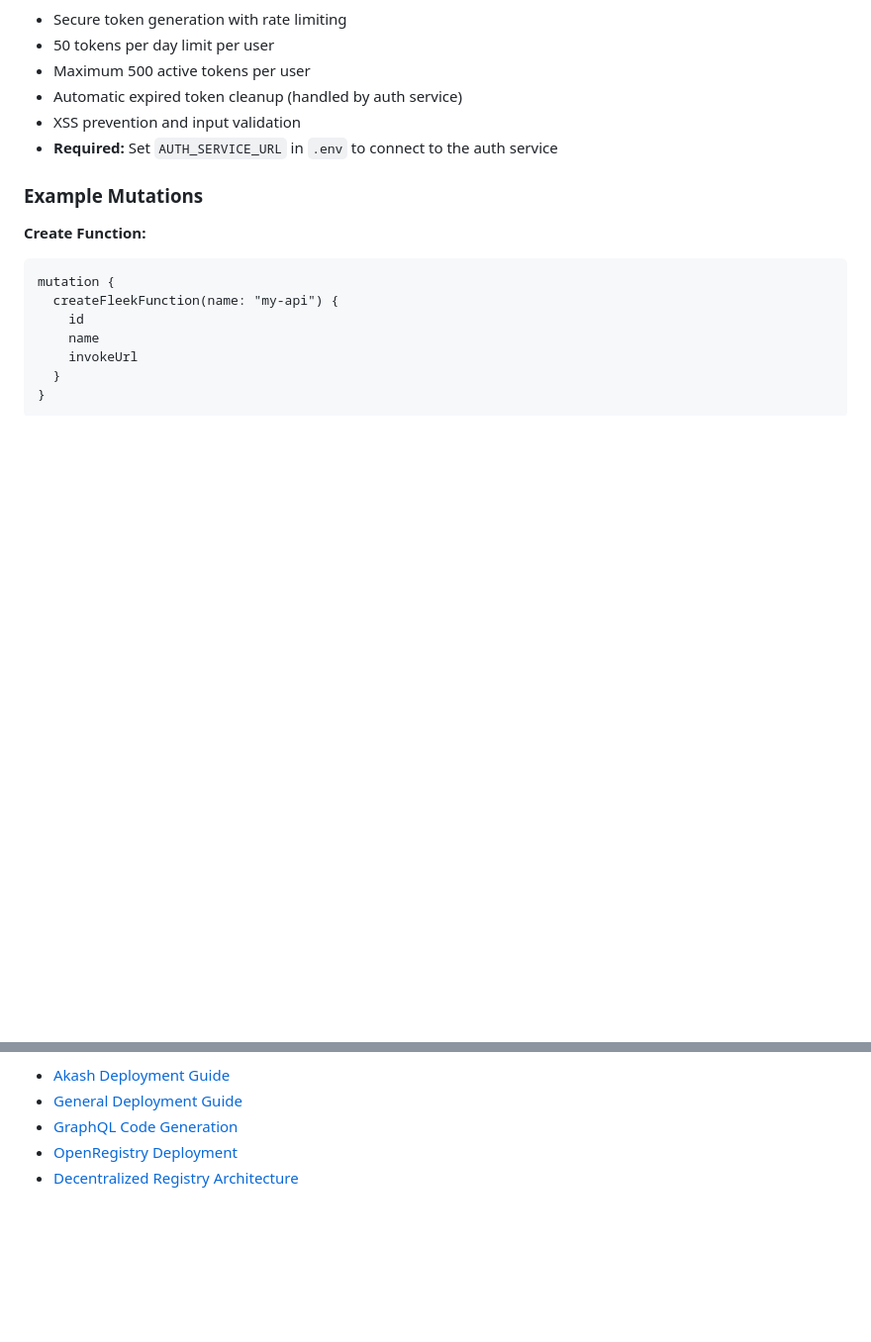
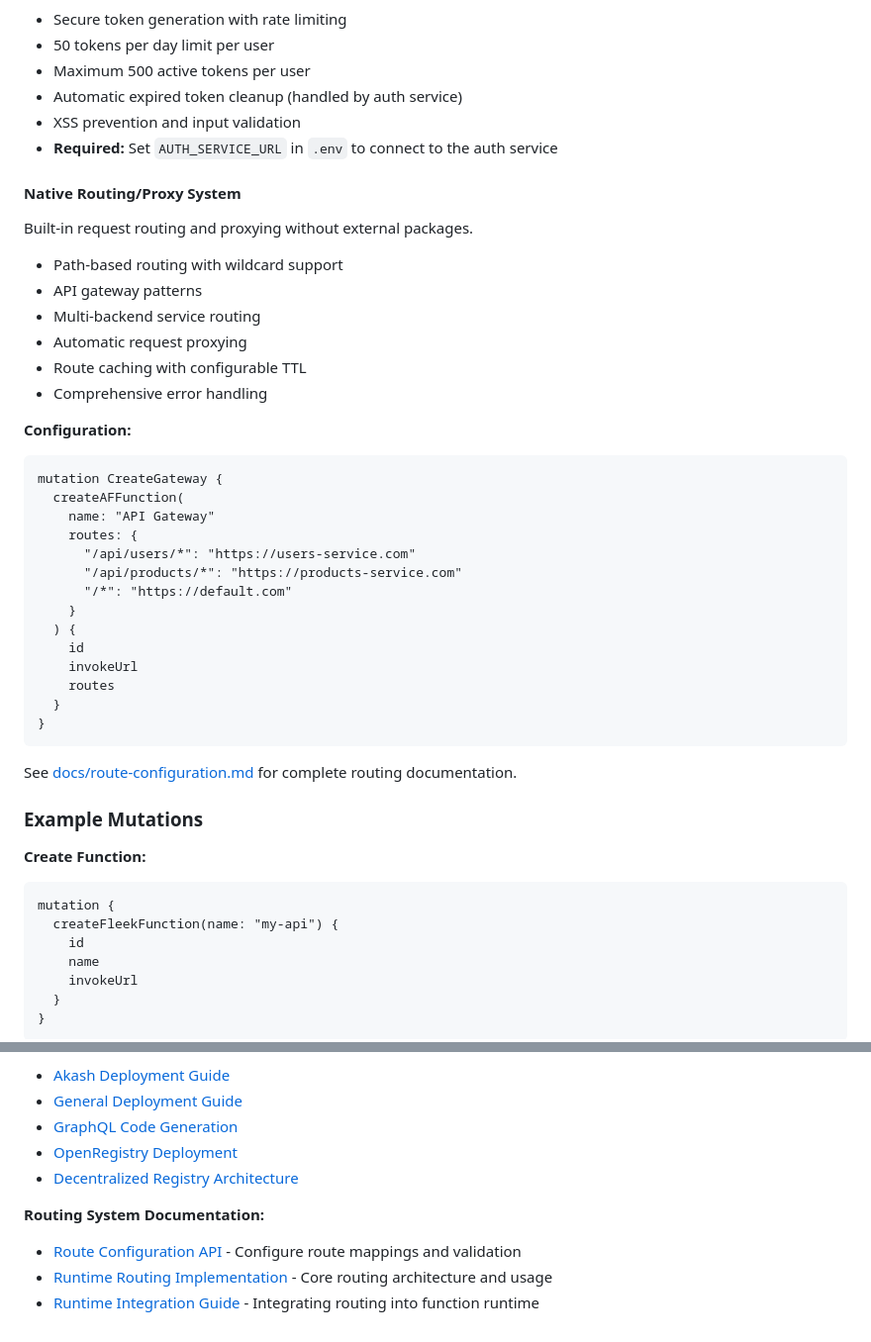
Before and after one commit to alternatefutures/service-cloud-api, a Markdown page: README.md, 2 parts joined by grey strips. Shown at 99% size. GitHub-like rendering; blank space fills up the shorter version.

Commit message:
Updated README with info on native routing config

````diff
--- a/README.md
+++ b/README.md
@@ -212,6 +212,35 @@ All payment webhooks are handled via `/billing/webhook` endpoint.
 - XSS prevention and input validation
 - **Required:** Set `AUTH_SERVICE_URL` in `.env` to connect to the auth service
 
+#### Native Routing/Proxy System
+Built-in request routing and proxying without external packages.
+- Path-based routing with wildcard support
+- API gateway patterns
+- Multi-backend service routing
+- Automatic request proxying
+- Route caching with configurable TTL
+- Comprehensive error handling
+
+**Configuration:**
+```graphql
+mutation CreateGateway {
+  createAFFunction(
+    name: "API Gateway"
+    routes: {
+      "/api/users/*": "https://users-service.com"
+      "/api/products/*": "https://products-service.com"
+      "/*": "https://default.com"
+    }
+  ) {
+    id
+    invokeUrl
+    routes
+  }
+}
+```
+
+See [docs/route-configuration.md](docs/route-configuration.md) for complete routing documentation.
+
 ### Example Mutations
 
 **Create Function:**
@@ -392,3 +421,8 @@ MIT
 - [GraphQL Code Generation](CODEGEN.md)
 - [OpenRegistry Deployment](OPENREGISTRY_DEPLOYMENT.md)
 - [Decentralized Registry Architecture](DECENTRALIZED_REGISTRY_ARCHITECTURE.md)
+
+**Routing System Documentation:**
+- [Route Configuration API](docs/route-configuration.md) - Configure route mappings and validation
+- [Runtime Routing Implementation](docs/runtime-routing-implementation.md) - Core routing architecture and usage
+- [Runtime Integration Guide](docs/runtime-integration.md) - Integrating routing into function runtime
````
